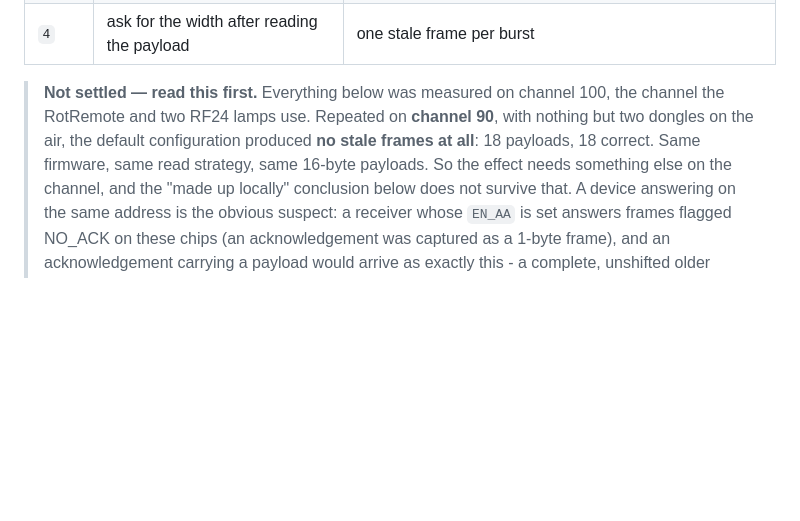
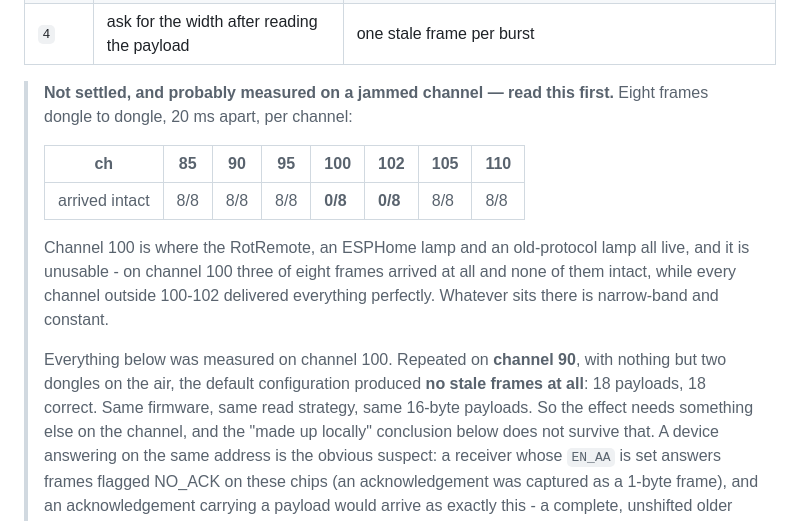
Before and after one commit to mvoss96/rf24-analyser, a Markdown page: README.md, the part around the change. GitHub-like rendering; blank space fills up the shorter version.

Commit message:
Record that channel 100 is unusable, which is where all of this was measured
Eight frames dongle to dongle, 20 ms apart, per channel: channels 85, 90, 95, 105
and 110 deliver 8 of 8 intact; channel 100 delivers three of eight and none of
them intact, channel 102 nothing at all. The interferer is narrow-band, constant,
and sits exactly on the channel the RotRemote and both lamps use - and on the
channel every duplicate-frame measurement so far was taken on.

That reframes the whole investigation: on a clean channel the default
configuration, with no flush and the read strategy that supposedly caused the
duplicates, is perfect. A stale payload appearing intact still needs explaining,
and a wedged radio transmitting old frames would be both the jammer and the
source, but that is a hypothesis and named as one.

```diff
--- a/README.md
+++ b/README.md
@@ -148,10 +148,21 @@ argue about it; `2` is the default and the only setting anyone should run.
 | `3` | never ask for the width, report 32 bytes | one stale frame per burst |
 | `4` | ask for the width after reading the payload | one stale frame per burst |
 
-> **Not settled — read this first.** Everything below was measured on channel
-> 100, the channel the RotRemote and two RF24 lamps use. Repeated on **channel
-> 90**, with nothing but two dongles on the air, the default configuration
-> produced **no stale frames at all**: 18 payloads, 18 correct. Same firmware,
+> **Not settled, and probably measured on a jammed channel — read this first.**
+> Eight frames dongle to dongle, 20 ms apart, per channel:
+>
+> | ch | 85 | 90 | 95 | **100** | **102** | 105 | 110 |
+> |---|---|---|---|---|---|---|---|
+> | arrived intact | 8/8 | 8/8 | 8/8 | **0/8** | **0/8** | 8/8 | 8/8 |
+>
+> Channel 100 is where the RotRemote, an ESPHome lamp and an old-protocol lamp
+> all live, and it is unusable - on channel 100 three of eight frames arrived at
+> all and none of them intact, while every channel outside 100-102 delivered
+> everything perfectly. Whatever sits there is narrow-band and constant.
+>
+> Everything below was measured on channel 100. Repeated on **channel 90**, with
+> nothing but two dongles on the air, the default configuration produced **no
+> stale frames at all**: 18 payloads, 18 correct. Same firmware,
 > same read strategy, same 16-byte payloads. So the effect needs something else
 > on the channel, and the "made up locally" conclusion below does not survive
 > that. A device answering on the same address is the obvious suspect: a receiver
```
